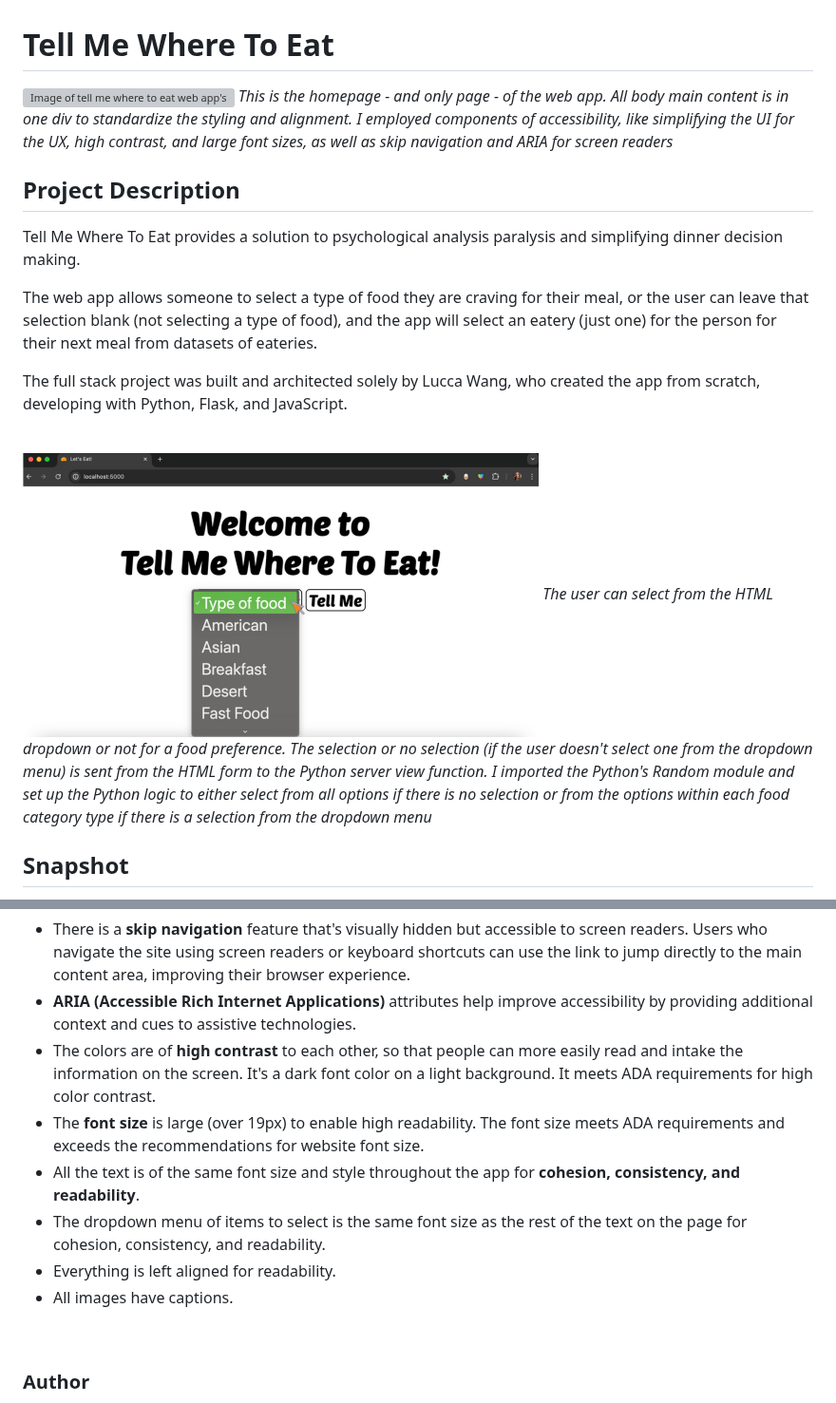
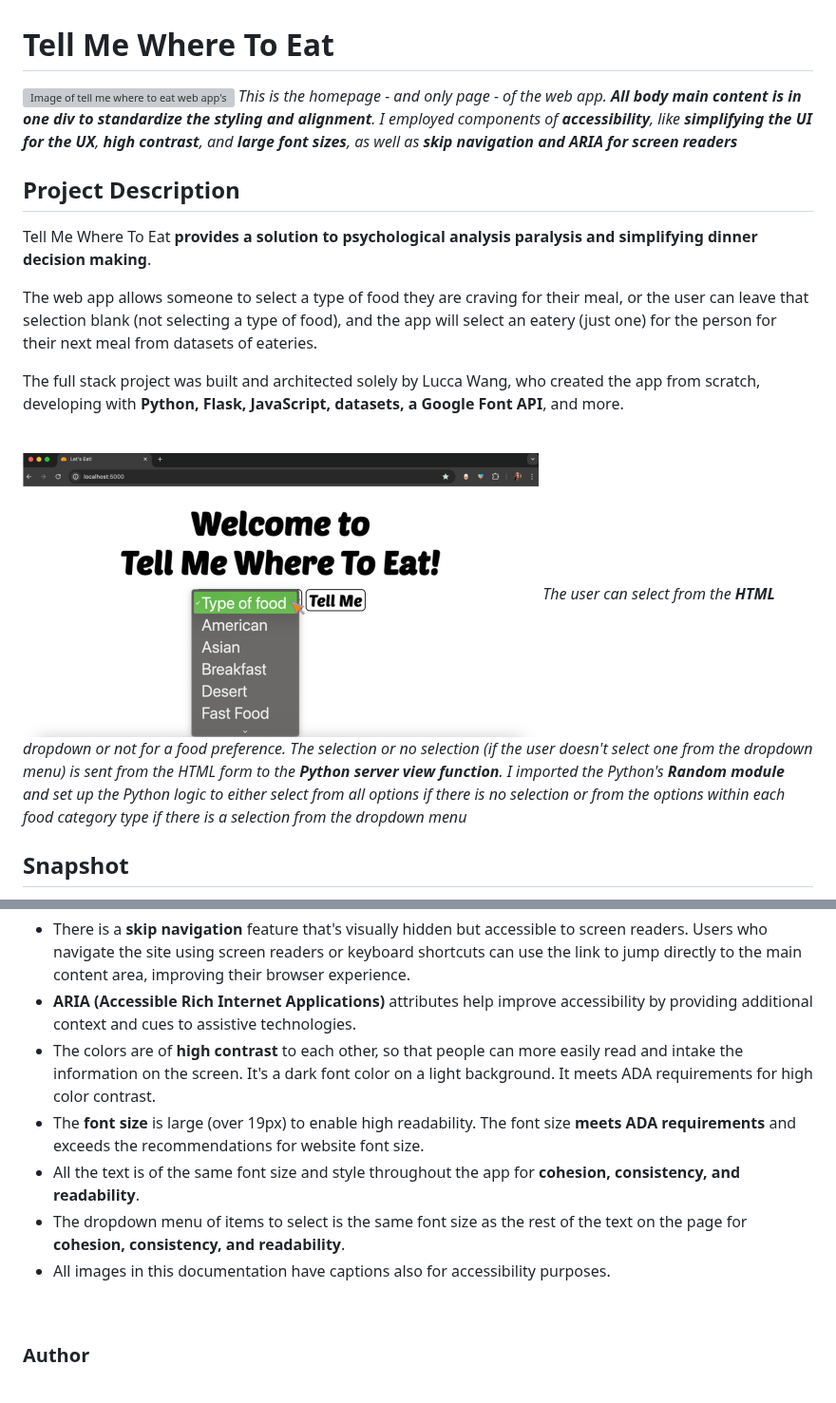
Before and after one commit to LuccaWang1/Tell-Me-Where-To-Eat, a Markdown page: README.md, 2 parts joined by grey strips. Shown at 95% size. Drawn GitHub-style; grey boxes are pictures that could not be loaded.

Commit message:
Fixed captions bug, Updated README

```diff
--- a/README.md
+++ b/README.md
@@ -3,19 +3,19 @@
 # Tell Me Where To Eat
 
 ![Image of tell me where to eat web app's homepage - opening](/static/images/readme_markdown/Screenshot-1-opening.png)
-*This is the homepage - and only page - of the web app. All body main content is in one div to standardize the styling and alignment. I employed components of accessibility, like simplifying the UI for the UX, high contrast, and large font sizes, as well as skip navigation and ARIA for screen readers*
+_This is the homepage - and only page - of the web app. __All body main content is in one div to standardize the styling and alignment__. I employed components of __accessibility__, like __simplifying the UI for the UX__, __high contrast__, and __large font sizes__, as well as __skip navigation and ARIA for screen readers___
 
 ## Project Description
-Tell Me Where To Eat provides a solution to psychological analysis paralysis and simplifying dinner decision making.
+Tell Me Where To Eat __provides a solution to psychological analysis paralysis and simplifying dinner decision making__.
 
 The web app allows someone to select a type of food they are craving for their meal, or the user can leave that selection blank (not selecting a type of food), and the app will select an eatery (just one) for the person for their next meal from datasets of eateries.
 
-The full stack project was built and architected solely by Lucca Wang, who created the app from scratch, developing with Python, Flask, and JavaScript.
+The full stack project was built and architected solely by Lucca Wang, who created the app from scratch, developing with __Python, Flask, JavaScript, datasets, a Google Font API__, and more.
 
 <br>
 
 ![Image of tell me where to eat web app's homepage - dropdown menu](/static/images/readme_markdown/Screenshot-2-dropdown.png)
-*The user can select from the HTML dropdown or not for a food preference. The selection or no selection (if the user doesn't select one from the dropdown menu) is sent from the HTML form to the Python server view function. I imported the Python's Random module and set up the Python logic to either select from all options if there is no selection or from the options within each food category type if there is a selection from the dropdown menu*
+_The user can select from the __HTML__ dropdown or not for a food preference. The selection or no selection (if the user doesn't select one from the dropdown menu) is sent from the HTML form to the __Python server view function__. I imported the Python's __Random module__ and set up the Python logic to either select from all options if there is no selection or from the options within each food category type if there is a selection from the dropdown menu_
 
 ## Snapshot
 
@@ -50,11 +50,10 @@ I built on my knowledge of accessibility and learned so much while making this p
 * There is a __skip navigation__ feature that's visually hidden but accessible to screen readers. Users who navigate the site using screen readers or keyboard shortcuts can use the link to jump directly to the main content area, improving their browser experience.
 * __ARIA (Accessible Rich Internet Applications)__ attributes help improve accessibility by providing additional context and cues to assistive technologies.
 * The colors are of __high contrast__ to each other, so that people can more easily read and intake the information on the screen. It's a dark font color on a light background. It meets ADA requirements for high color contrast.
-* The __font size__ is large (over 19px) to enable high readability. The font size meets ADA requirements and exceeds the recommendations for website font size.
+* The __font size__ is large (over 19px) to enable high readability. The font size __meets ADA requirements__ and exceeds the recommendations for website font size.
 * All the text is of the same font size and style throughout the app for __cohesion, consistency, and readability__.
-* The dropdown menu of items to select is the same font size as the rest of the text on the page for cohesion, consistency, and readability.
-* Everything is left aligned for readability.
-* All images have captions.
+* The dropdown menu of items to select is the same font size as the rest of the text on the page for __cohesion, consistency, and readability__.
+* All images in this documentation have captions also for accessibility purposes.
 
 <br>
 
```
Also changed, not shown: other parts of README.md (+10 -10 lines).
